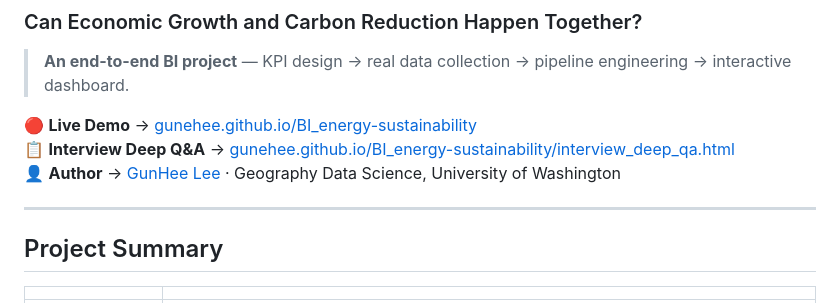
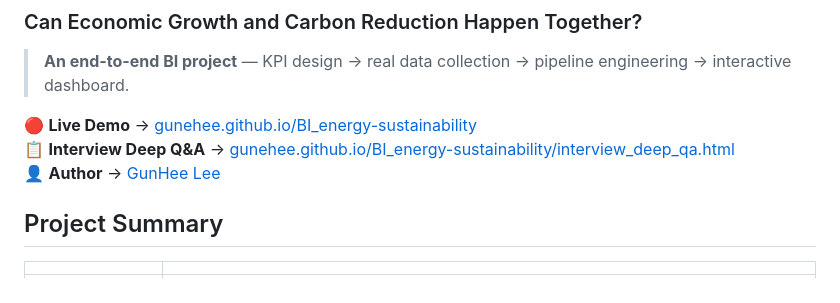
Before and after one commit to Gunehee/energy_dashboard_BI, a Markdown page: README.md, the part around the change. GitHub-like rendering.

```diff
--- a/README.md
+++ b/README.md
@@ -5,9 +5,7 @@
 
 🔴 **Live Demo** → [gunehee.github.io/BI_energy-sustainability](https://gunehee.github.io/BI_energy-sustainability/)
 📋 **Interview Deep Q&A** → [gunehee.github.io/BI_energy-sustainability/interview_deep_qa.html](https://gunehee.github.io/BI_energy-sustainability/interview_deep_qa.html)
-👤 **Author** → [GunHee Lee](https://github.com/Gunehee) · Geography Data Science, University of Washington
-
----
+👤 **Author** → [GunHee Lee](https://github.com/Gunehee)
 
 ## Project Summary
 
```
